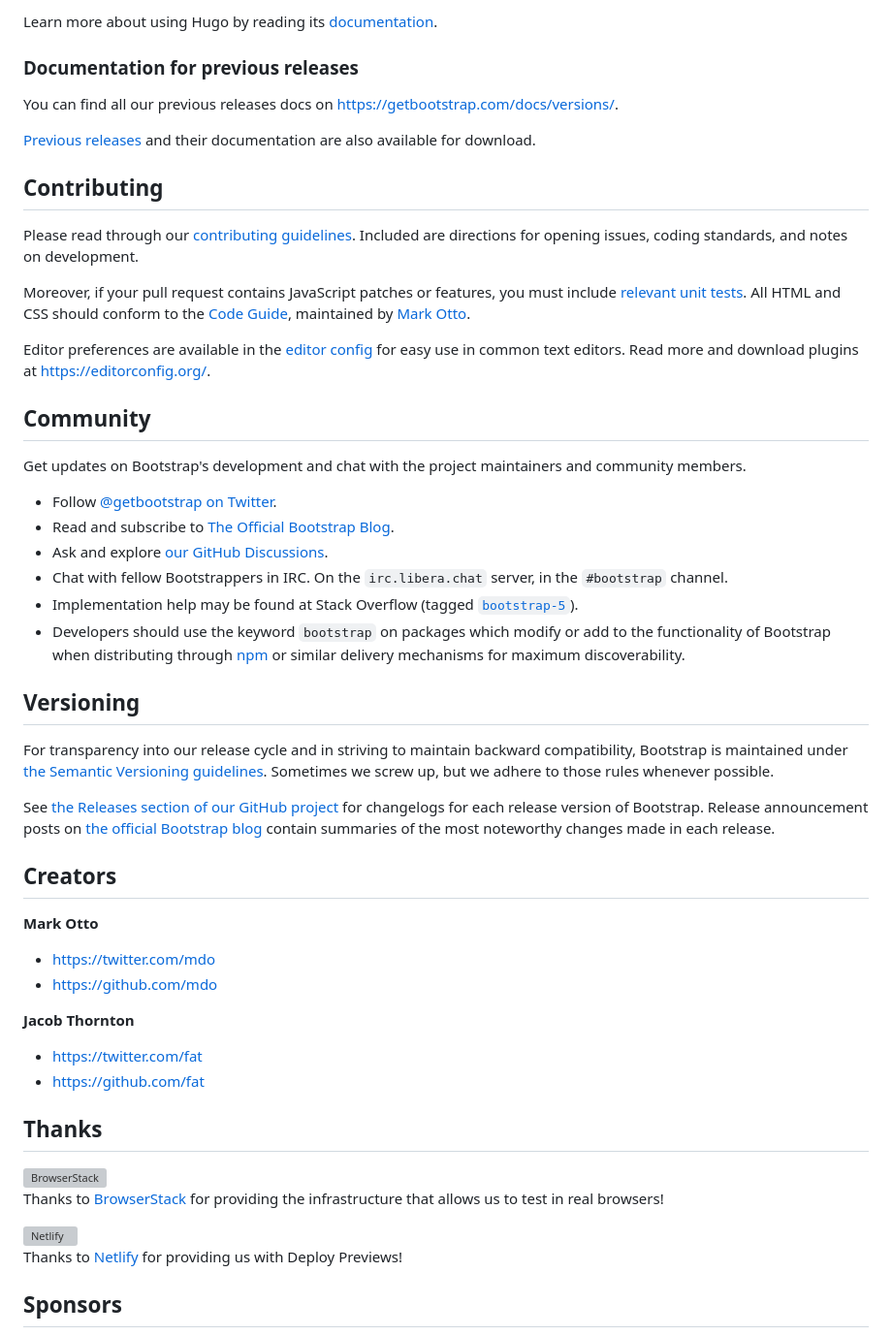
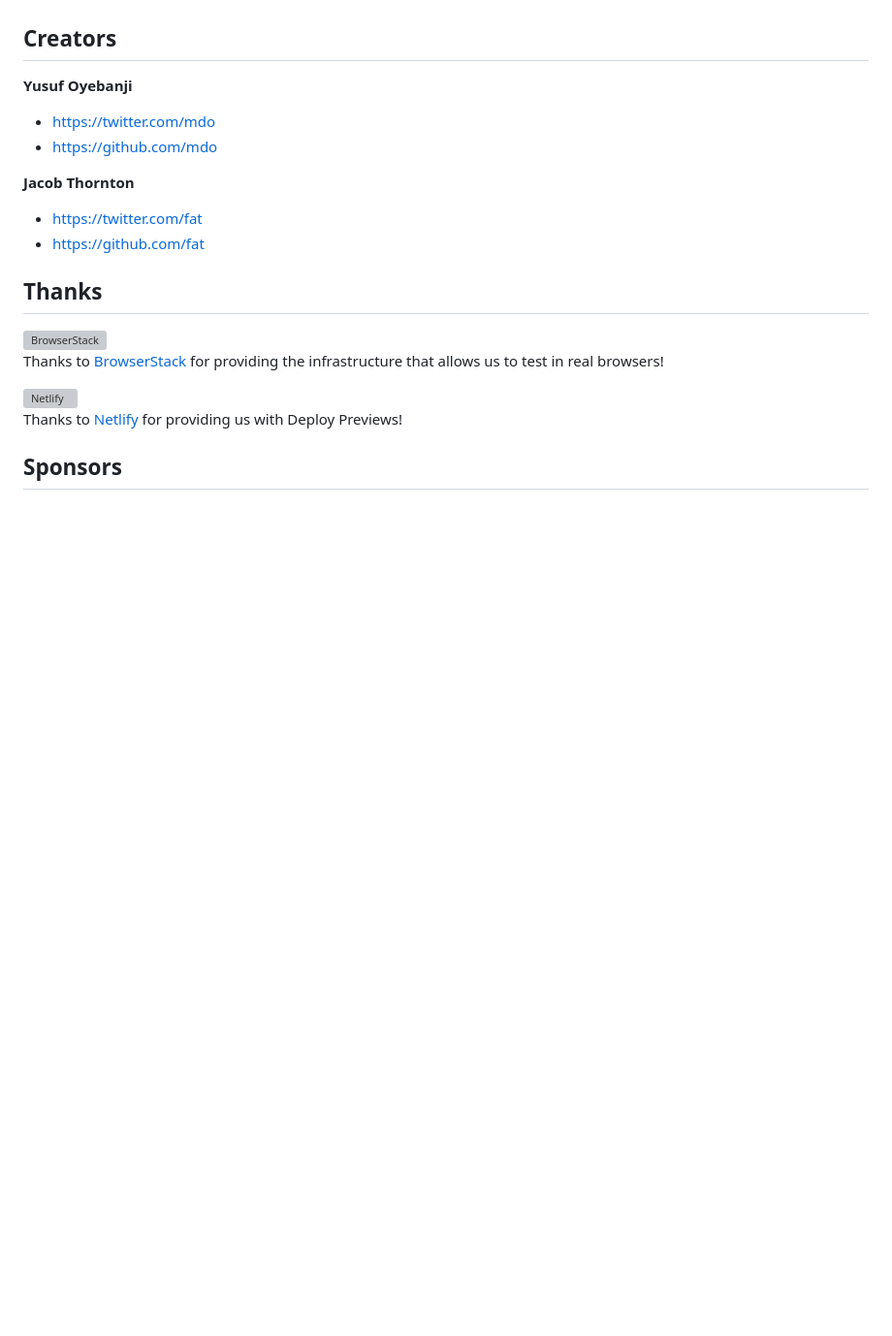
Before and after one commit to oyebanjiyusuf3/e-learning, a Markdown page: README.md, the part around one of its changes. Shown at 97% size. Drawn GitHub-style; blank space fills up the shorter version; grey boxes are pictures that could not be loaded.

```diff
--- a/README.md
+++ b/README.md
@@ -146,43 +91,8 @@ Documentation search is powered by [Algolia's DocSearch](https://docsearch.algol
-Learn more about using Hugo by reading its [documentation](https://gohugo.io/documentation/).
-
-### Documentation for previous releases
-
-You can find all our previous releases docs on <https://getbootstrap.com/docs/versions/>.
-
-[Previous releases](https://github.com/twbs/bootstrap/releases) and their documentation are also available for download.
-
-
-## Contributing
-
-Please read through our [contributing guidelines](https://github.com/twbs/bootstrap/blob/main/.github/CONTRIBUTING.md). Included are directions for opening issues, coding standards, and notes on development.
-
-Moreover, if your pull request contains JavaScript patches or features, you must include [relevant unit tests](https://github.com/twbs/bootstrap/tree/main/js/tests). All HTML and CSS should conform to the [Code Guide](https://github.com/mdo/code-guide), maintained by [Mark Otto](https://github.com/mdo).
-
-Editor preferences are available in the [editor config](https://github.com/twbs/bootstrap/blob/main/.editorconfig) for easy use in common text editors. Read more and download plugins at <https://editorconfig.org/>.
-
-
-## Community
-
-Get updates on Bootstrap's development and chat with the project maintainers and community members.
-
-- Follow [@getbootstrap on Twitter](https://twitter.com/getbootstrap).
-- Read and subscribe to [The Official Bootstrap Blog](https://blog.getbootstrap.com/).
-- Ask and explore [our GitHub Discussions](https://github.com/twbs/bootstrap/discussions).
-- Chat with fellow Bootstrappers in IRC. On the `irc.libera.chat` server, in the `#bootstrap` channel.
-- Implementation help may be found at Stack Overflow (tagged [`bootstrap-5`](https://stackoverflow.com/questions/tagged/bootstrap-5)).
-- Developers should use the keyword `bootstrap` on packages which modify or add to the functionality of Bootstrap when distributing through [npm](https://www.npmjs.com/browse/keyword/bootstrap) or similar delivery mechanisms for maximum discoverability.
-
-
-## Versioning
-
-For transparency into our release cycle and in striving to maintain backward compatibility, Bootstrap is maintained under [the Semantic Versioning guidelines](https://semver.org/). Sometimes we screw up, but we adhere to those rules whenever possible.
-
-See [the Releases section of our GitHub project](https://github.com/twbs/bootstrap/releases) for changelogs for each release version of Bootstrap. Release announcement posts on [the official Bootstrap blog](https://blog.getbootstrap.com/) contain summaries of the most noteworthy changes made in each release.
 
 
 ## Creators
 
-**Mark Otto**
+**Yusuf Oyebanji**
 
 - <https://twitter.com/mdo>
 - <https://github.com/mdo>
```
Also changed, not shown: other parts of README.md (+16 -71 lines).
